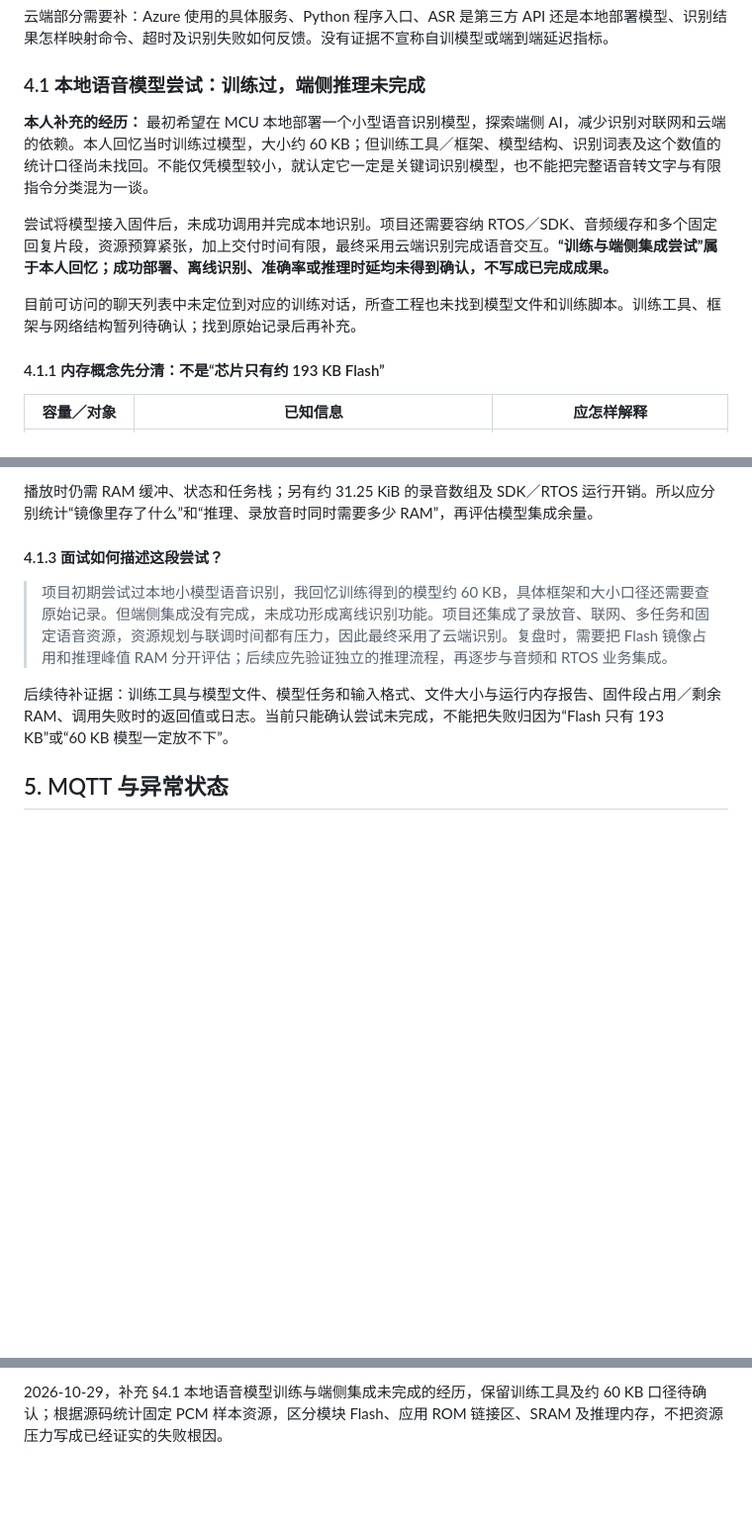
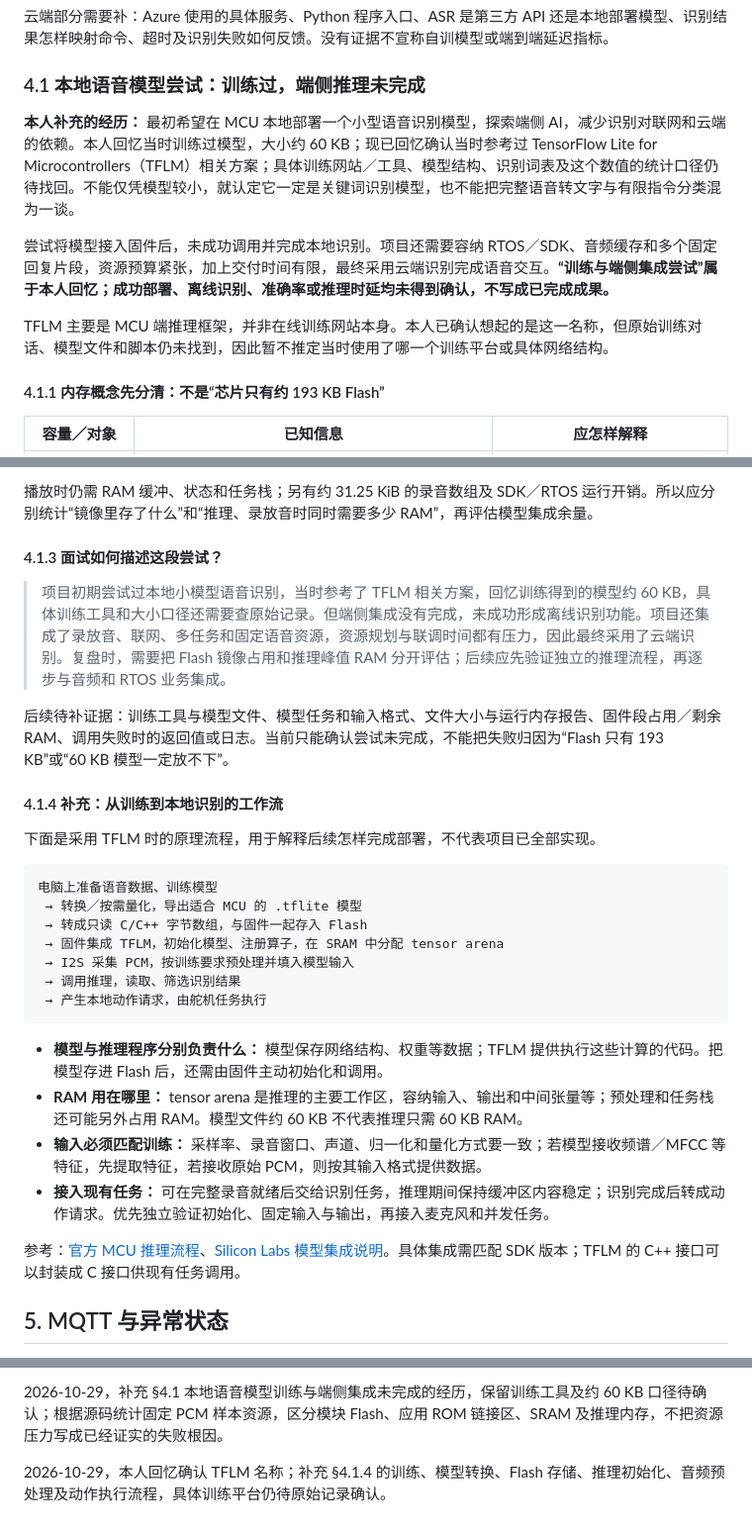
Before and after one commit to master869/interview-notes, a Markdown page: experiences/project-voice-robot-dog/README.md, 3 parts joined by grey strips. Shown at 99% size. GitHub-like rendering; blank space fills up the shorter version.

Commit message:
docs: add brief on-device speech inference workflow

````diff
--- a/experiences/project-voice-robot-dog/README.md
+++ b/experiences/project-voice-robot-dog/README.md
@@ -303,11 +303,11 @@ I2S 是接口时序，PCM 是音频样本表示。要说明实际采样率、有
 
 ### 4.1 本地语音模型尝试：训练过，端侧推理未完成
 
-**本人补充的经历：** 最初希望在 MCU 本地部署一个小型语音识别模型，探索端侧 AI，减少识别对联网和云端的依赖。本人回忆当时训练过模型，大小约 60 KB；但训练工具／框架、模型结构、识别词表及这个数值的统计口径尚未找回。不能仅凭模型较小，就认定它一定是关键词识别模型，也不能把完整语音转文字与有限指令分类混为一谈。
+**本人补充的经历：** 最初希望在 MCU 本地部署一个小型语音识别模型，探索端侧 AI，减少识别对联网和云端的依赖。本人回忆当时训练过模型，大小约 60 KB；现已回忆确认当时参考过 TensorFlow Lite for Microcontrollers（TFLM）相关方案；具体训练网站／工具、模型结构、识别词表及这个数值的统计口径仍待找回。不能仅凭模型较小，就认定它一定是关键词识别模型，也不能把完整语音转文字与有限指令分类混为一谈。
 
 尝试将模型接入固件后，未成功调用并完成本地识别。项目还需要容纳 RTOS／SDK、音频缓存和多个固定回复片段，资源预算紧张，加上交付时间有限，最终采用云端识别完成语音交互。**“训练与端侧集成尝试”属于本人回忆；成功部署、离线识别、准确率或推理时延均未得到确认，不写成已完成成果。**
 
-目前可访问的聊天列表中未定位到对应的训练对话，所查工程也未找到模型文件和训练脚本。训练工具、框架与网络结构暂列待确认；找到原始记录后再补充。
+TFLM 主要是 MCU 端推理框架，并非在线训练网站本身。本人已确认想起的是这一名称，但原始训练对话、模型文件和脚本仍未找到，因此暂不推定当时使用了哪一个训练平台或具体网络结构。
 
 #### 4.1.1 内存概念先分清：不是“芯片只有约 193 KB Flash”
 
@@ -340,9 +340,30 @@ I2S 是接口时序，PCM 是音频样本表示。要说明实际采样率、有
 
 #### 4.1.3 面试如何描述这段尝试？
 
-> 项目初期尝试过本地小模型语音识别，我回忆训练得到的模型约 60 KB，具体框架和大小口径还需要查原始记录。但端侧集成没有完成，未成功形成离线识别功能。项目还集成了录放音、联网、多任务和固定语音资源，资源规划与联调时间都有压力，因此最终采用了云端识别。复盘时，需要把 Flash 镜像占用和推理峰值 RAM 分开评估；后续应先验证独立的推理流程，再逐步与音频和 RTOS 业务集成。
+> 项目初期尝试过本地小模型语音识别，当时参考了 TFLM 相关方案，回忆训练得到的模型约 60 KB，具体训练工具和大小口径还需要查原始记录。但端侧集成没有完成，未成功形成离线识别功能。项目还集成了录放音、联网、多任务和固定语音资源，资源规划与联调时间都有压力，因此最终采用了云端识别。复盘时，需要把 Flash 镜像占用和推理峰值 RAM 分开评估；后续应先验证独立的推理流程，再逐步与音频和 RTOS 业务集成。
 
 后续待补证据：训练工具与模型文件、模型任务和输入格式、文件大小与运行内存报告、固件段占用／剩余 RAM、调用失败时的返回值或日志。当前只能确认尝试未完成，不能把失败归因为“Flash 只有 193 KB”或“60 KB 模型一定放不下”。
+
+#### 4.1.4 补充：从训练到本地识别的工作流
+
+下面是采用 TFLM 时的原理流程，用于解释后续怎样完成部署，不代表项目已全部实现。
+
+```text
+电脑上准备语音数据、训练模型
+ → 转换／按需量化，导出适合 MCU 的 .tflite 模型
+ → 转成只读 C/C++ 字节数组，与固件一起存入 Flash
+ → 固件集成 TFLM，初始化模型、注册算子，在 SRAM 中分配 tensor arena
+ → I2S 采集 PCM，按训练要求预处理并填入模型输入
+ → 调用推理，读取、筛选识别结果
+ → 产生本地动作请求，由舵机任务执行
+```
+
+- **模型与推理程序分别负责什么：** 模型保存网络结构、权重等数据；TFLM 提供执行这些计算的代码。把模型存进 Flash 后，还需由固件主动初始化和调用。
+- **RAM 用在哪里：** tensor arena 是推理的主要工作区，容纳输入、输出和中间张量等；预处理和任务栈还可能另外占用 RAM。模型文件约 60 KB 不代表推理只需 60 KB RAM。
+- **输入必须匹配训练：** 采样率、录音窗口、声道、归一化和量化方式要一致；若模型接收频谱／MFCC 等特征，先提取特征，若接收原始 PCM，则按其输入格式提供数据。
+- **接入现有任务：** 可在完整录音就绪后交给识别任务，推理期间保持缓冲区内容稳定；识别完成后转成动作请求。优先独立验证初始化、固定输入与输出，再接入麦克风和并发任务。
+
+参考：[官方 MCU 推理流程](https://developers.google.com/edge/litert/microcontrollers/get_started)、[Silicon Labs 模型集成说明](https://docs.silabs.com/machine-learning/2.2.1/aiml-developers-guide/add-ml-to-new-or-existing-project)。具体集成需匹配 SDK 版本；TFLM 的 C++ 接口可以封装成 C 接口供现有任务调用。
 
 ## 5. MQTT 与异常状态
 
@@ -436,3 +457,5 @@ bring-up 可以按“电源与短路检查 → 复位／时钟／下载 → 调
 2026-10-29，依据 `wifi_http_otaf_soc_4_28` 静态源码阅读更新 §1、§3、§4 及面试追问：确认 CMSIS-RTOS2／FreeRTOS 配置、9 个任务栈与轮询方式，补充命令、音频与 OLED 共享状态流程；修正 MQTT 发布职责，记录请求合并与缓冲复用等潜在风险。仅更新笔记，未修改或运行固件，优化建议未记为已实施。
 
 2026-10-29，补充 §4.1 本地语音模型训练与端侧集成未完成的经历，保留训练工具及约 60 KB 口径待确认；根据源码统计固定 PCM 样本资源，区分模块 Flash、应用 ROM 链接区、SRAM 及推理内存，不把资源压力写成已经证实的失败根因。
+
+2026-10-29，本人回忆确认 TFLM 名称；补充 §4.1.4 的训练、模型转换、Flash 存储、推理初始化、音频预处理及动作执行流程，具体训练平台仍待原始记录确认。
````
